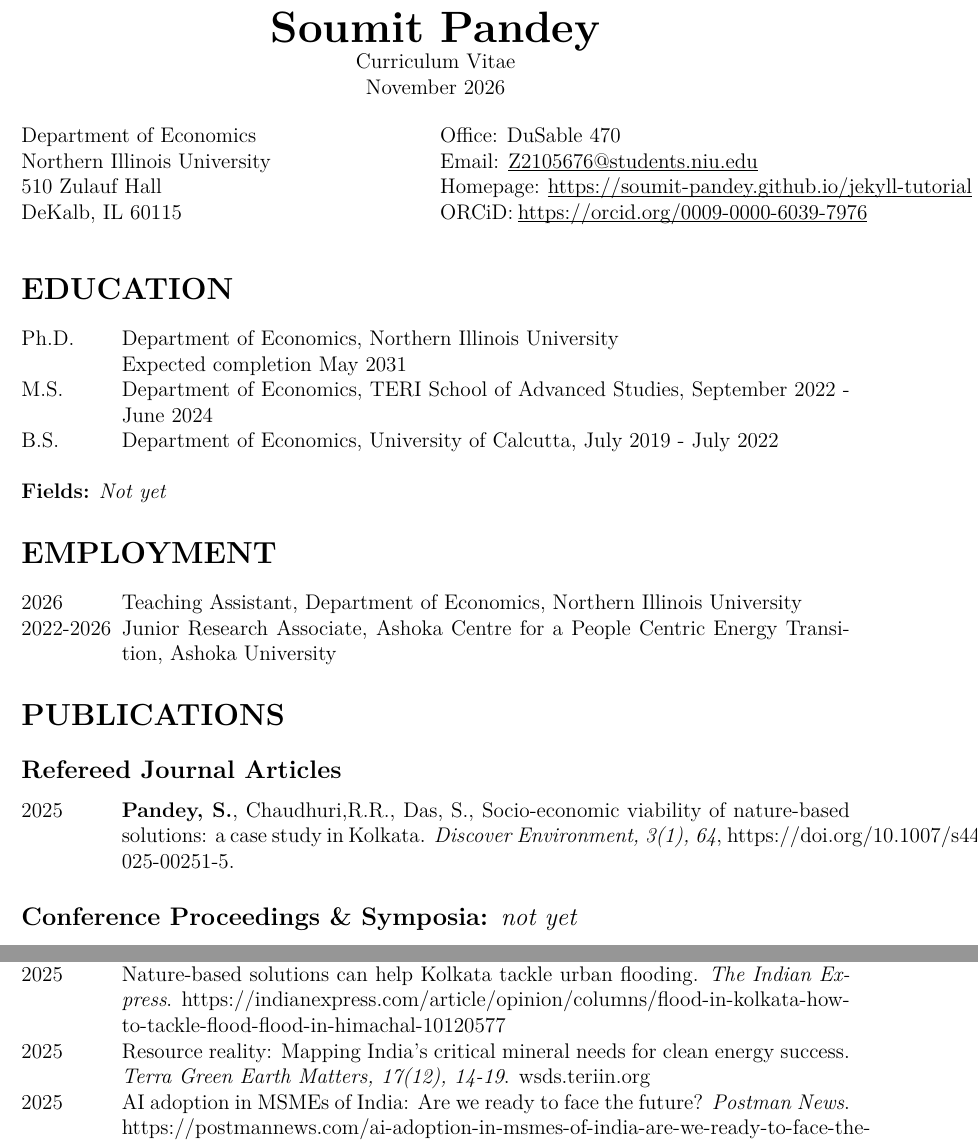
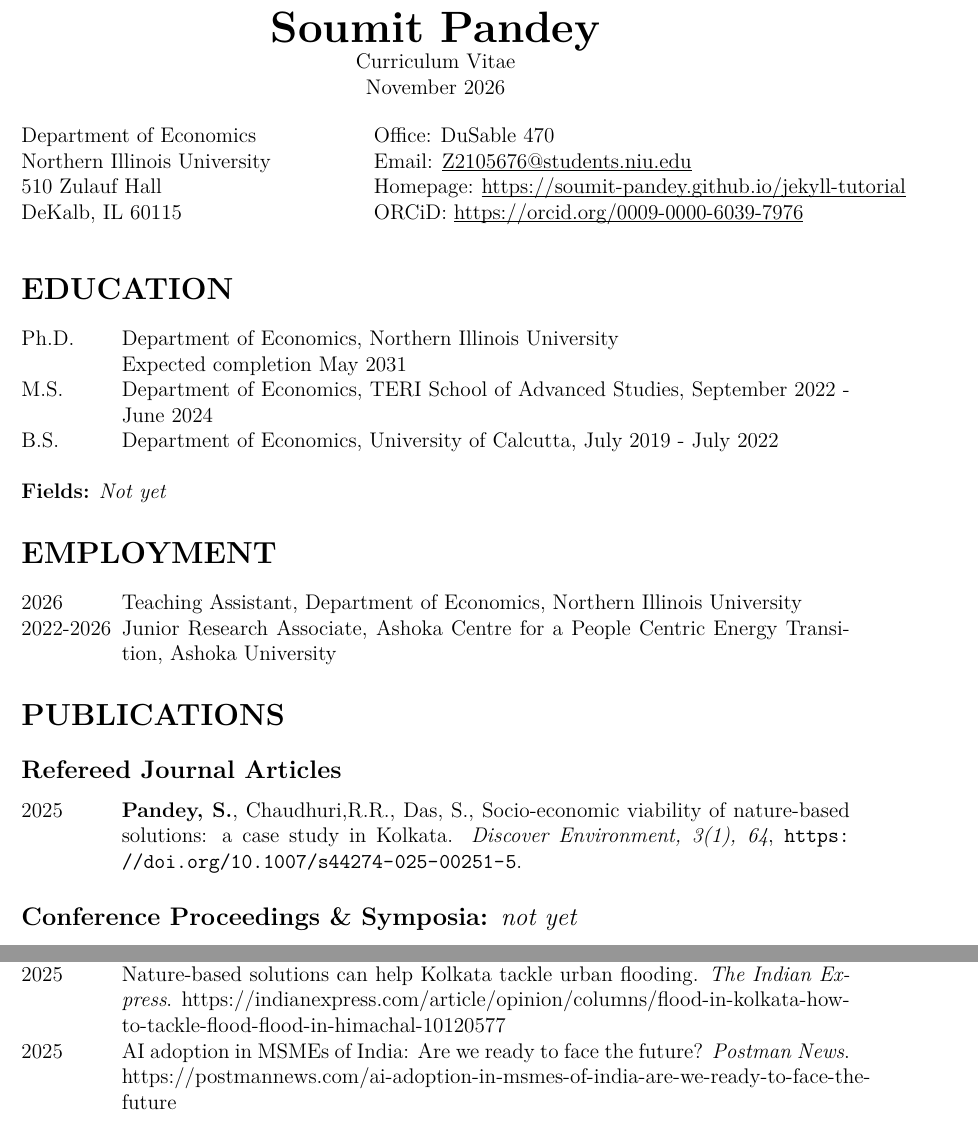
Before and after one commit to ECON-691/Pandey-CV-assignment, a LaTeX CV (jobmarketCV.tex): two parts of pages 1 and 2 of 5, joined at a grey line, cut so that both start at the same text. Compiled offline with pdfLaTeX.

Commit message:
CV Assignment Completed III

```diff
--- a/jobmarketCV.tex
+++ b/jobmarketCV.tex
@@ -57,7 +57,7 @@ Curriculum Vitae \\
 
 %\bigskip
 
-\begin{minipage}[t]{0.5\textwidth}
+\begin{minipage}[t]{0.42\textwidth}
   Department of Economics \\
   Northern Illinois University \\
 510 Zulauf Hall  \\
@@ -145,7 +145,7 @@ B.S. \tabto{2cm} Department of Economics, University of Calcutta, July 2019 - Ju
 
 \begin{hangparas}{2cm}{1}
 
-2025 \tabto{2cm} {\bf Pandey, S.}, Chaudhuri,R.R., Das, S.,  Socio-economic viability of nature-based solutions: a case study in Kolkata. {\it Discover Environment, 3(1), 64},  https://doi.org/10.1007/s44274-025-00251-5.\\
+2025 \tabto{2cm} {\bf Pandey, S.}, Chaudhuri,R.R., Das, S.,  Socio-economic viability of nature-based solutions: a case study in Kolkata. {\it Discover Environment, 3(1), 64}, \url{https://doi.org/10.1007/s44274-025-00251-5}. \\
 
 \end{hangparas}
 
@@ -178,8 +178,6 @@ Year \tabto{2cm} {Title: not applicable}. {\it Journal: Not Applicable}, \it Not
 2025 \tabto{2cm} Securing critical minerals: A must for India’s clean energy ambitions. {\it 360info}. https://360info.org/securing-critical-minerals-a-must-for-indias-clean-energy-ambitions
 
 2025 \tabto{2cm} Nature-based solutions can help Kolkata tackle urban flooding. {\it The Indian Express}. https://indianexpress.com/article/opinion/columns/flood-in-kolkata-how-to-tackle-flood-flood-in-himachal-10120577
-
-2025 \tabto{2cm} Resource reality: Mapping India's critical mineral needs for clean energy success. {\it Terra Green Earth Matters, 17(12), 14-19}. wsds.teriin.org
 
 2025 \tabto{2cm} AI adoption in MSMEs of India: Are we ready to face the future? {\it Postman News}. https://postmannews.com/ai-adoption-in-msmes-of-india-are-we-ready-to-face-the-future\\
 \end{hangparas}
```
Also changed, not shown: PDF/jobmarketCV.pdf, jobmarketCV.tex (2 more changed lines), 1 other file.
